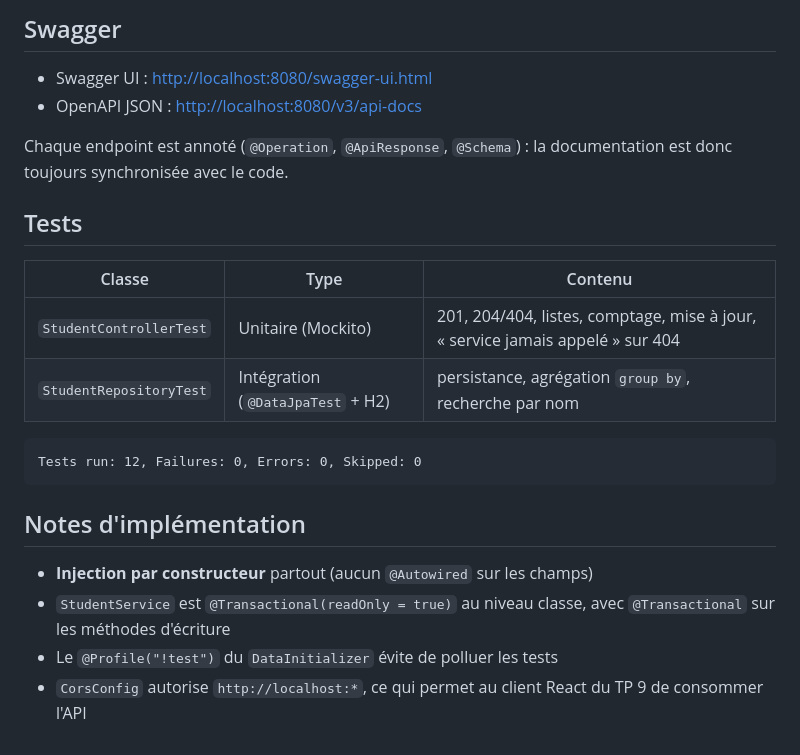
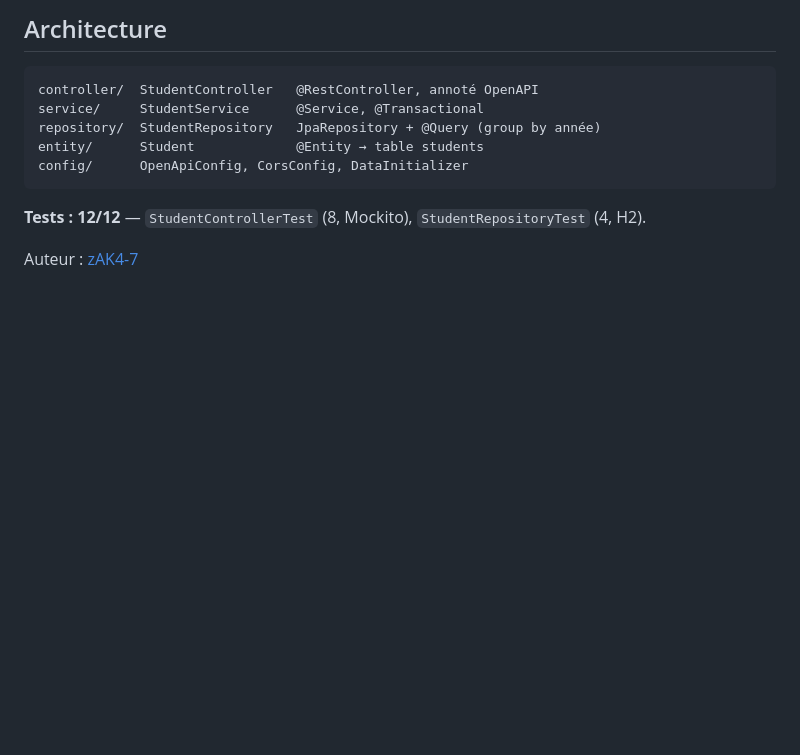
Before and after one commit to salmanazih/student-management, a Markdown page: README.md, the part around one of its changes. GitHub-like rendering; blank space fills up the shorter version.

````diff
--- a/README.md
+++ b/README.md
@@ -131,28 +39,15 @@ curl -X DELETE http://localhost:8080/students/delete/1
 ```
 
-## Swagger
-
-- Swagger UI : <http://localhost:8080/swagger-ui.html>
-- OpenAPI JSON : <http://localhost:8080/v3/api-docs>
-
-Chaque endpoint est annoté (`@Operation`, `@ApiResponse`, `@Schema`) : la documentation est
-donc toujours synchronisée avec le code.
-
-## Tests
-
-| Classe | Type | Contenu |
-|---|---|---|
-| `StudentControllerTest` | Unitaire (Mockito) | 201, 204/404, listes, comptage, mise à jour, « service jamais appelé » sur 404 |
-| `StudentRepositoryTest` | Intégration (`@DataJpaTest` + H2) | persistance, agrégation `group by`, recherche par nom |
+## Architecture
 
 ```
-Tests run: 12, Failures: 0, Errors: 0, Skipped: 0
+controller/  StudentController   @RestController, annoté OpenAPI
+service/     StudentService      @Service, @Transactional
+repository/  StudentRepository   JpaRepository + @Query (group by année)
+entity/      Student             @Entity → table students
+config/      OpenApiConfig, CorsConfig, DataInitializer
 ```
 
-## Notes d'implémentation
+**Tests : 12/12** — `StudentControllerTest` (8, Mockito), `StudentRepositoryTest` (4, H2).
 
-- **Injection par constructeur** partout (aucun `@Autowired` sur les champs)
-- `StudentService` est `@Transactional(readOnly = true)` au niveau classe,
-  avec `@Transactional` sur les méthodes d'écriture
-- Le `@Profile("!test")` du `DataInitializer` évite de polluer les tests
-- `CorsConfig` autorise `http://localhost:*`, ce qui permet au client React du TP 9 de consommer l'API
+Auteur : [zAK4-7](https://github.com/zAK4-7)
````
Also changed, not shown: other parts of README.md (+21 -113 lines), screenshots/swagger.png (added).
